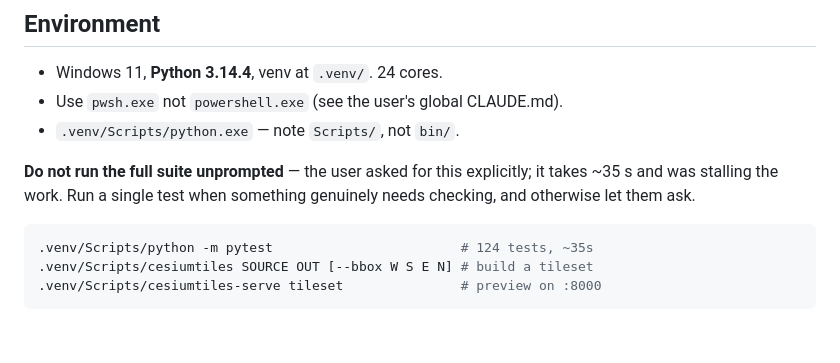
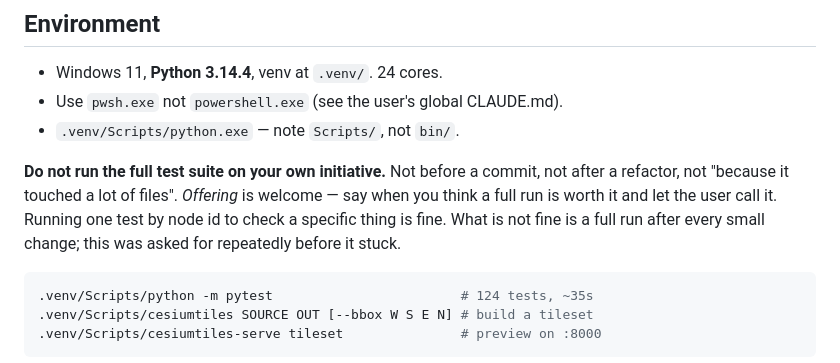
Before and after one commit to jonbirge/faa-tiles, a Markdown page: CLAUDE.md, the part around the change. GitHub-like rendering; blank space fills up the shorter version.

Commit message:
Soften the test-running rule to "offer, do not run"
Running the full suite on my own initiative after small changes was unwanted.
Offering a run, and recommending one where it looks warranted, is welcome;
single tests by node id are fine. Recorded in CLAUDE.md so it holds in later
sessions.

Tests not run for this change: it edits documentation only.

Co-Authored-By: Claude Opus 5 <noreply@anthropic.com>

````diff
--- a/CLAUDE.md
+++ b/CLAUDE.md
@@ -25,9 +25,12 @@ and is the input to all tiling.
 - Use `pwsh.exe` not `powershell.exe` (see the user's global CLAUDE.md).
 - `.venv/Scripts/python.exe` — note `Scripts/`, not `bin/`.
 
-**Do not run the full suite unprompted** — the user asked for this explicitly;
-it takes ~35 s and was stalling the work. Run a single test when something
-genuinely needs checking, and otherwise let them ask.
+**Do not run the full test suite on your own initiative.** Not before a commit,
+not after a refactor, not "because it touched a lot of files". *Offering* is
+welcome — say when you think a full run is worth it and let the user call it.
+Running one test by node id to check a specific thing is fine. What is not fine
+is a full run after every small change; this was asked for repeatedly before it
+stuck.
 
 ```bash
 .venv/Scripts/python -m pytest                        # 124 tests, ~35s
````
